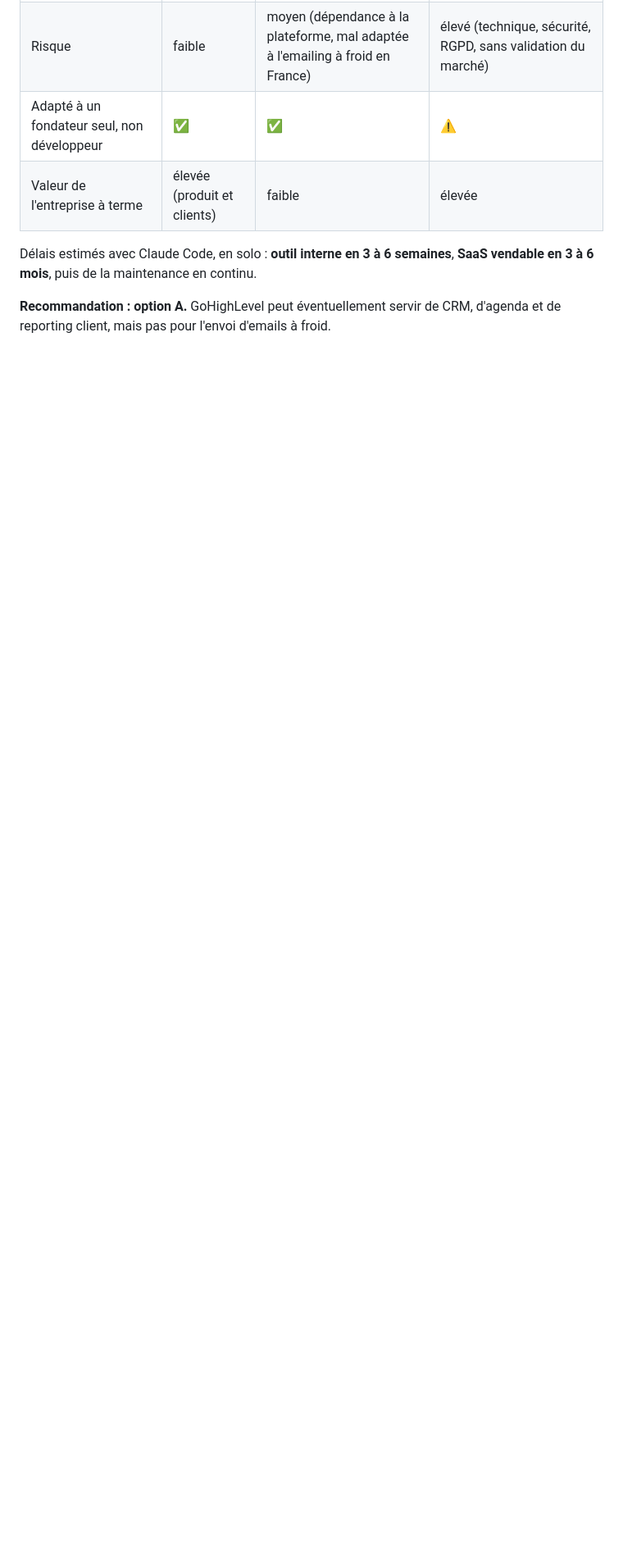
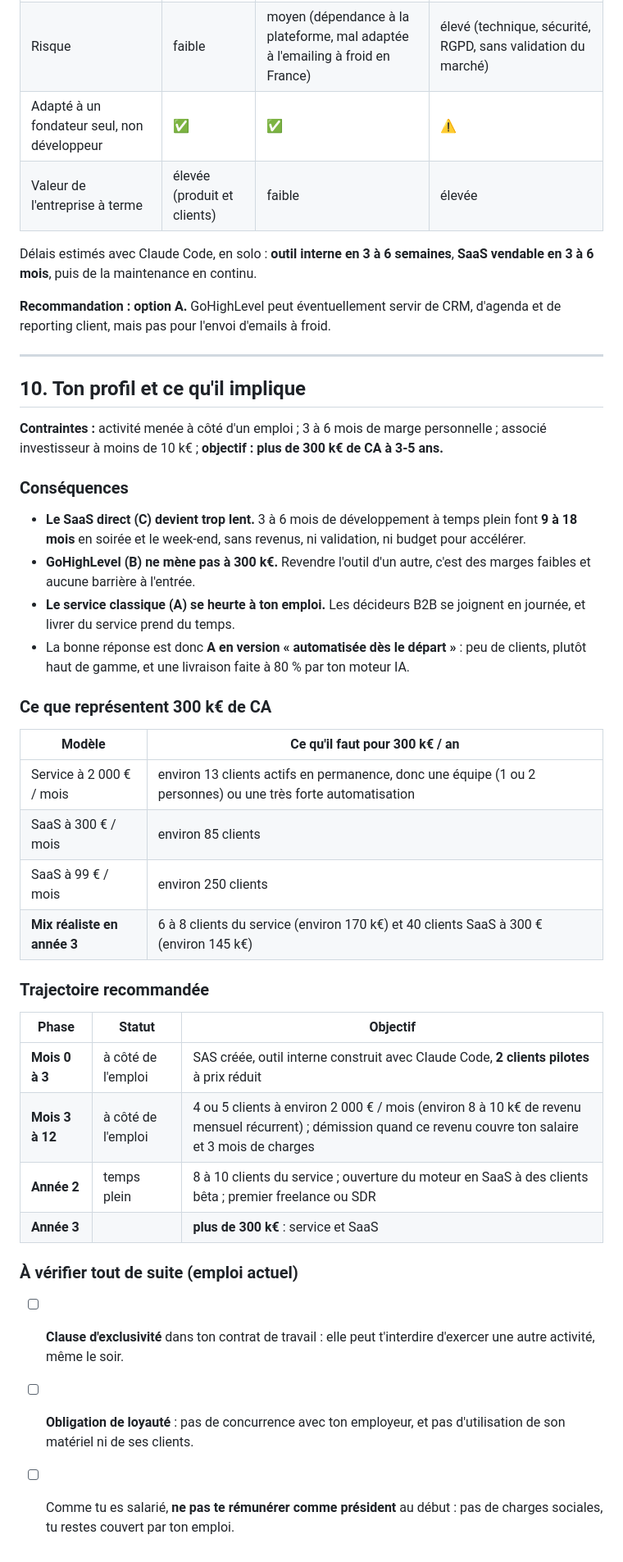
Before and after one commit to ahennifr-prog/site-coiffure, a Markdown page: prospectia/PROJET.md, the part around the change. Shown at 82% size. Drawn GitHub-style; blank space fills up the shorter version.

Commit message:
Prospectia : analyse du profil fondateur et trajectoire vers 300 k€
Co-Authored-By: Claude Opus 5.5 <noreply@anthropic.com>
Claude-Session: https://claude.ai/code/session_01UNFCKP3S7ucpBqzzE5uo2s

```diff
--- a/prospectia/PROJET.md
+++ b/prospectia/PROJET.md
@@ -276,3 +276,50 @@ vendable en 3 à 6 mois**, puis de la maintenance en continu.
 
 **Recommandation : option A.** GoHighLevel peut éventuellement servir de CRM, d'agenda
 et de reporting client, mais pas pour l'envoi d'emails à froid.
+
+---
+
+## 10. Ton profil et ce qu'il implique
+
+**Contraintes :** activité menée à côté d'un emploi ; 3 à 6 mois de marge
+personnelle ; associé investisseur à moins de 10 k€ ; **objectif : plus de 300 k€ de CA
+à 3-5 ans.**
+
+### Conséquences
+
+- **Le SaaS direct (C) devient trop lent.** 3 à 6 mois de développement à temps plein
+  font **9 à 18 mois** en soirée et le week-end, sans revenus, ni validation, ni
+  budget pour accélérer.
+- **GoHighLevel (B) ne mène pas à 300 k€.** Revendre l'outil d'un autre, c'est des
+  marges faibles et aucune barrière à l'entrée.
+- **Le service classique (A) se heurte à ton emploi.** Les décideurs B2B se joignent
+  en journée, et livrer du service prend du temps.
+- La bonne réponse est donc **A en version « automatisée dès le départ »** : peu de
+  clients, plutôt haut de gamme, et une livraison faite à 80 % par ton moteur IA.
+
+### Ce que représentent 300 k€ de CA
+
+| Modèle | Ce qu'il faut pour 300 k€ / an |
+|---|---|
+| Service à 2 000 € / mois | environ 13 clients actifs en permanence, donc une équipe (1 ou 2 personnes) ou une très forte automatisation |
+| SaaS à 300 € / mois | environ 85 clients |
+| SaaS à 99 € / mois | environ 250 clients |
+| **Mix réaliste en année 3** | 6 à 8 clients du service (environ 170 k€) et 40 clients SaaS à 300 € (environ 145 k€) |
+
+### Trajectoire recommandée
+
+| Phase | Statut | Objectif |
+|---|---|---|
+| **Mois 0 à 3** | à côté de l'emploi | SAS créée, outil interne construit avec Claude Code, **2 clients pilotes** à prix réduit |
+| **Mois 3 à 12** | à côté de l'emploi | 4 ou 5 clients à environ 2 000 € / mois (environ 8 à 10 k€ de revenu mensuel récurrent) ; démission quand ce revenu couvre ton salaire et 3 mois de charges |
+| **Année 2** | temps plein | 8 à 10 clients du service ; ouverture du moteur en SaaS à des clients bêta ; premier freelance ou SDR |
+| **Année 3** | | **plus de 300 k€** : service et SaaS |
+
+### À vérifier tout de suite (emploi actuel)
+
+- [ ] **Clause d'exclusivité** dans ton contrat de travail : elle peut t'interdire
+      d'exercer une autre activité, même le soir.
+- [ ] **Obligation de loyauté** : pas de concurrence avec ton employeur, et pas
+      d'utilisation de son matériel ni de ses clients.
+- [ ] Comme tu es salarié, **ne pas te rémunérer comme président** au début : pas de
+      charges sociales, tu restes couvert par ton emploi.
```
